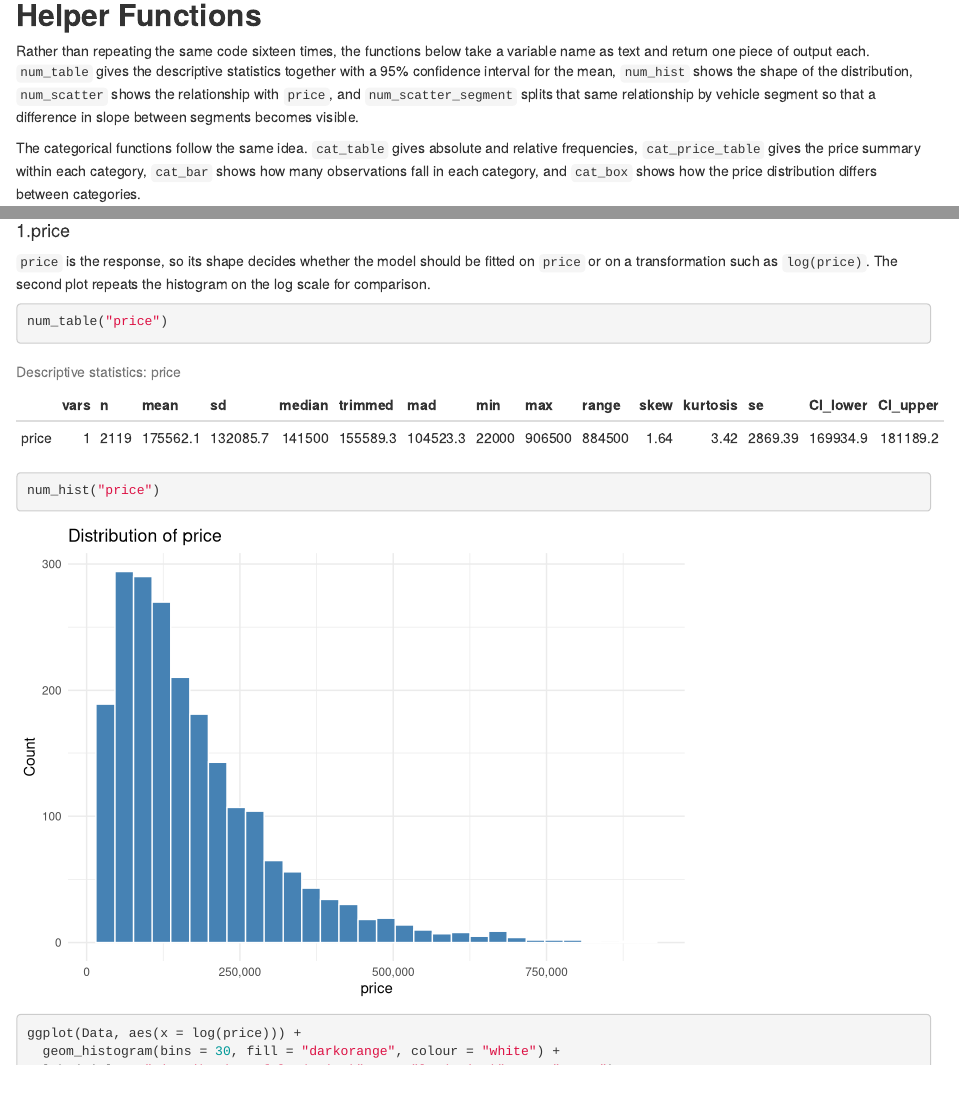
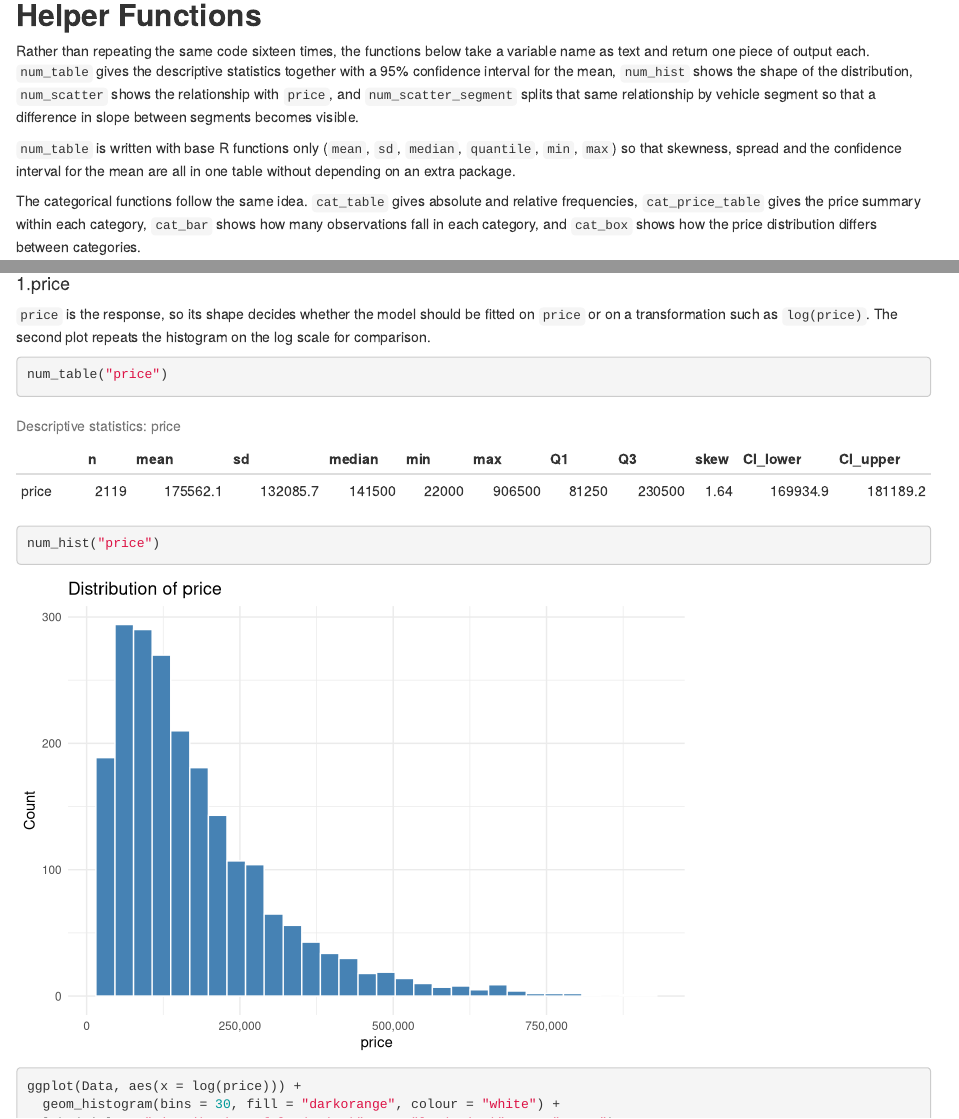
Before and after one commit to AH225/R-Regression-Project, an R Markdown document (step_0.Rmd): the page in a window 1100 px wide, from 1250 px down, and a second part further down, joined at a grey line. Rendered offline with R 4.5, knitr and Pandoc, with nearby package versions.

Commit message:
Remove psych dependency - replace describe() with base R num_table

````diff
--- a/step_0.Rmd
+++ b/step_0.Rmd
@@ -18,7 +18,6 @@ set.seed(123)
 
 library(readr)
 library(dplyr)
-library(psych)
 library(tidyverse)
 library(knitr)
 library(ggplot2)
@@ -61,4 +60,13 @@ shape of the distribution, `num_scatter` shows the relationship with `price`, an
 `num_scatter_segment` splits that same relationship by vehicle segment so that a
 difference in slope between segments becomes visible.
 
+`num_table` is written with base R functions only (`mean`, `sd`, `median`, `quantile`,
+`min`, `max`) so that skewness, spread and the confidence interval for the mean are all
+in one table without depending on an extra package.
+
 ```{r, include=FALSE}
+skewness <- function(x) {
+  n <- length(x)
+  m <- mean(x)
+  s <- sd(x)
+  (sum((x - m)^3) / n) / s^3
@@ -71,3 +80,15 @@ num_table <- function(var) {
+    n = length(x),
+    mean = mean(x),
+    sd = sd(x),
+    median = median(x),
+    min = min(x),
+    max = max(x),
+    Q1 = quantile(x, 0.25),
+    Q3 = quantile(x, 0.75),
+    skew = skewness(x),
+    CI_lower = ci[1],
+    CI_upper = ci[2]
+  )
   rownames(stats) <- var
   kable(round(stats, 2), caption = paste("Descriptive statistics:", var))
 }
````
Also changed, not shown: step_0.Rmd (7 more changed lines).
